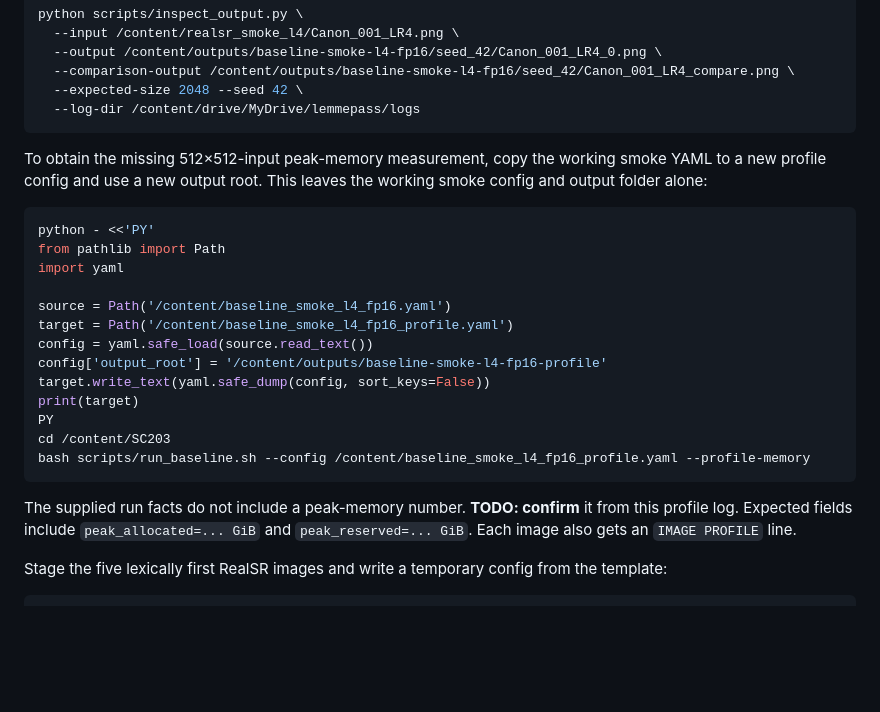
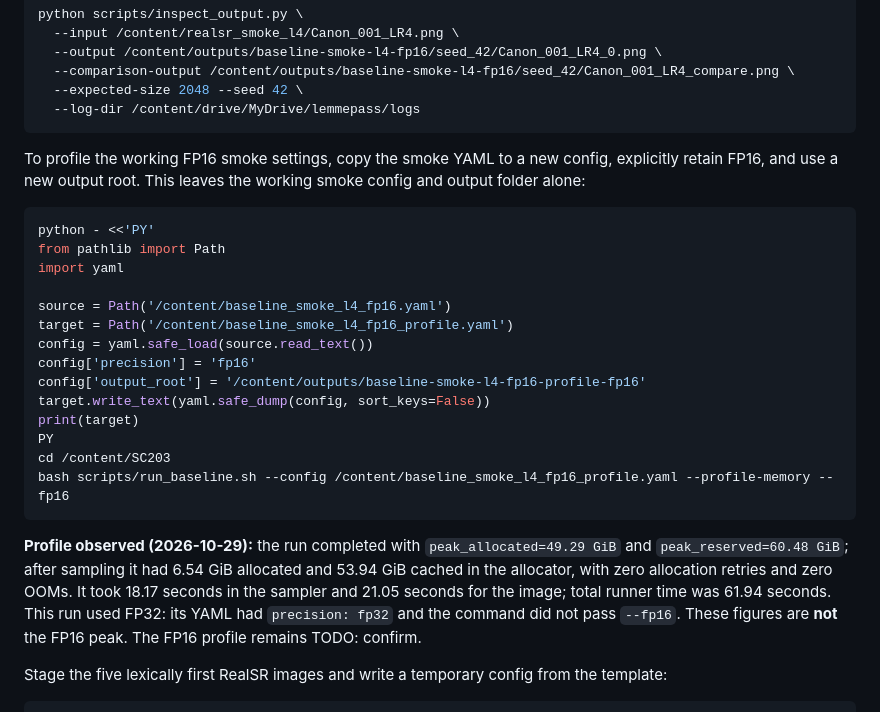
Before and after one commit to lemon4life/SC203, a Markdown page: docs/phase2_plan.md, the part around the change. GitHub-like rendering; blank space fills up the shorter version.

Commit message:
Record FP32 profiling run results

````diff
--- a/docs/phase2_plan.md
+++ b/docs/phase2_plan.md
@@ -33,7 +33,7 @@ python scripts/inspect_output.py \
   --log-dir /content/drive/MyDrive/lemmepass/logs
 ```
 
-To obtain the missing 512×512-input peak-memory measurement, copy the working smoke YAML to a new profile config and use a new output root. This leaves the working smoke config and output folder alone:
+To profile the working FP16 smoke settings, copy the smoke YAML to a new config, explicitly retain FP16, and use a new output root. This leaves the working smoke config and output folder alone:
 
 ```bash
 python - <<'PY'
@@ -43,15 +43,16 @@ import yaml
 source = Path('/content/baseline_smoke_l4_fp16.yaml')
 target = Path('/content/baseline_smoke_l4_fp16_profile.yaml')
 config = yaml.safe_load(source.read_text())
-config['output_root'] = '/content/outputs/baseline-smoke-l4-fp16-profile'
+config['precision'] = 'fp16'
+config['output_root'] = '/content/outputs/baseline-smoke-l4-fp16-profile-fp16'
 target.write_text(yaml.safe_dump(config, sort_keys=False))
 print(target)
 PY
 cd /content/SC203
-bash scripts/run_baseline.sh --config /content/baseline_smoke_l4_fp16_profile.yaml --profile-memory
+bash scripts/run_baseline.sh --config /content/baseline_smoke_l4_fp16_profile.yaml --profile-memory --fp16
 ```
 
-The supplied run facts do not include a peak-memory number. **TODO: confirm** it from this profile log. Expected fields include `peak_allocated=... GiB` and `peak_reserved=... GiB`. Each image also gets an `IMAGE PROFILE` line.
+**Profile observed (2026-10-29):** the run completed with `peak_allocated=49.29 GiB` and `peak_reserved=60.48 GiB`; after sampling it had 6.54 GiB allocated and 53.94 GiB cached in the allocator, with zero allocation retries and zero OOMs. It took 18.17 seconds in the sampler and 21.05 seconds for the image; total runner time was 61.94 seconds. This run used FP32: its YAML had `precision: fp32` and the command did not pass `--fp16`. These figures are **not** the FP16 peak. The FP16 profile remains TODO: confirm.
 
 Stage the five lexically first RealSR images and write a temporary config from the template:
 
````
